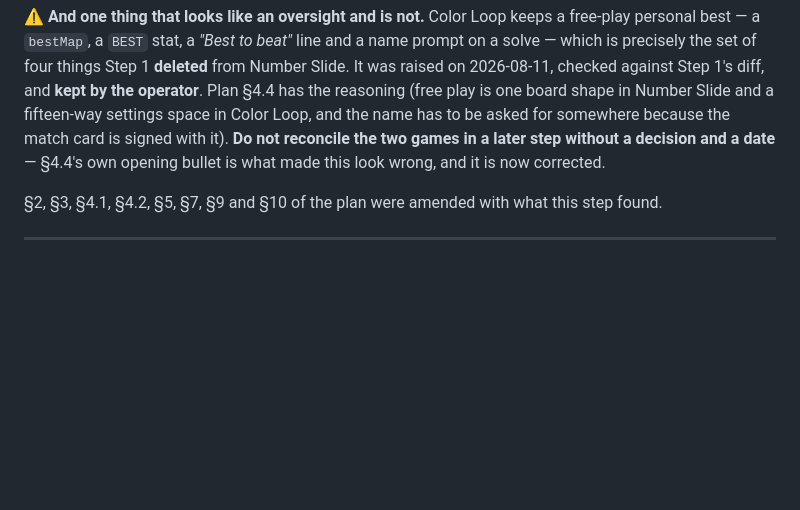
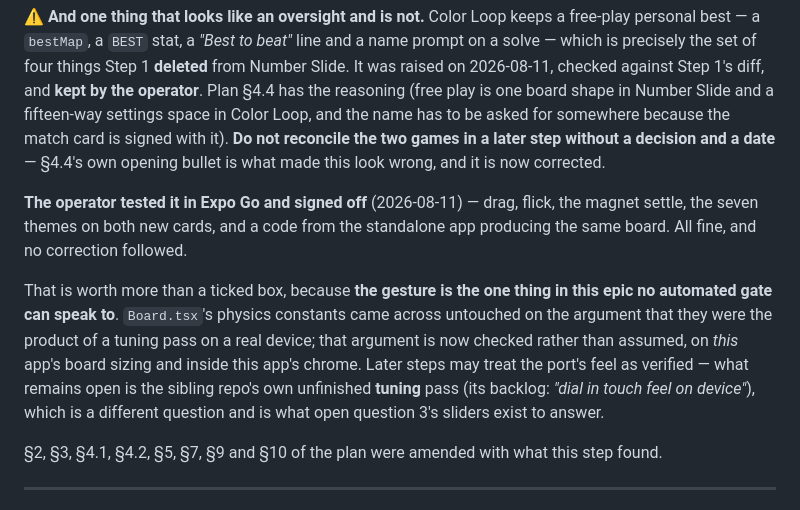
Before and after one commit to mjohnson139/expo-sudoku, a Markdown page: docs/colorloop-merge-handoff.md, the part around the change. Drawn GitHub-style; blank space fills up the shorter version.

Commit message:
Step 2 signed off on a device
The operator tested it in Expo Go on 2026-08-11 — drag, flick, the magnet settle,
the seven themes on both new cards, and a code from the standalone app producing
the same board. All fine, no correction followed.

Recorded in the handoff rather than only ticked on the tracker, because it
retires a standing risk rather than closing a checkbox. Board.tsx's physics
constants came across untouched on the argument that they were the product of a
tuning pass on a real device; that argument is now checked instead of assumed,
against this app's board sizing and inside its chrome. Later steps can treat the
port's feel as verified.

What is still open is a different question: the sibling repo's own unfinished
tuning pass, which is what open question 3's sliders exist to answer.

Docs only — committed straight to the epic, like Step 0's, since it records a
fact about a step that has already merged rather than changing the app.

Co-Authored-By: Claude Opus 5 <noreply@anthropic.com>
Claude-Session: https://claude.ai/code/session_01TBAeYADVbpZcqJD6WFC3Cg

```diff
--- a/docs/colorloop-merge-handoff.md
+++ b/docs/colorloop-merge-handoff.md
@@ -298,6 +298,19 @@ it). **Do not reconcile the two games in a later step without a decision and a
 date** — §4.4's own opening bullet is what made this look wrong, and it is now
 corrected.
 
+**The operator tested it in Expo Go and signed off** (2026-08-11) — drag, flick,
+the magnet settle, the seven themes on both new cards, and a code from the
+standalone app producing the same board. All fine, and no correction followed.
+
+That is worth more than a ticked box, because **the gesture is the one thing in
+this epic no automated gate can speak to**. `Board.tsx`'s physics constants came
+across untouched on the argument that they were the product of a tuning pass on a
+real device; that argument is now checked rather than assumed, on *this* app's
+board sizing and inside this app's chrome. Later steps may treat the port's feel
+as verified — what remains open is the sibling repo's own unfinished **tuning**
+pass (its backlog: *"dial in touch feel on device"*), which is a different
+question and is what open question 3's sliders exist to answer.
+
 §2, §3, §4.1, §4.2, §5, §7, §9 and §10 of the plan were amended with what this
 step found.
 
```
